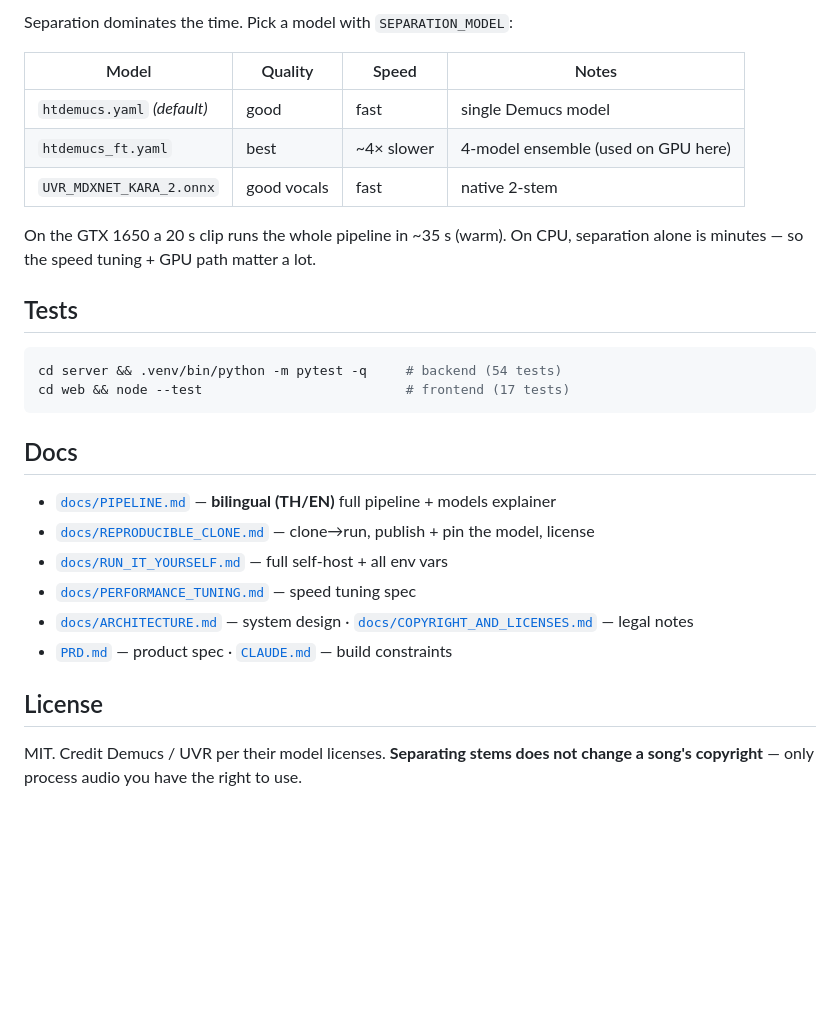
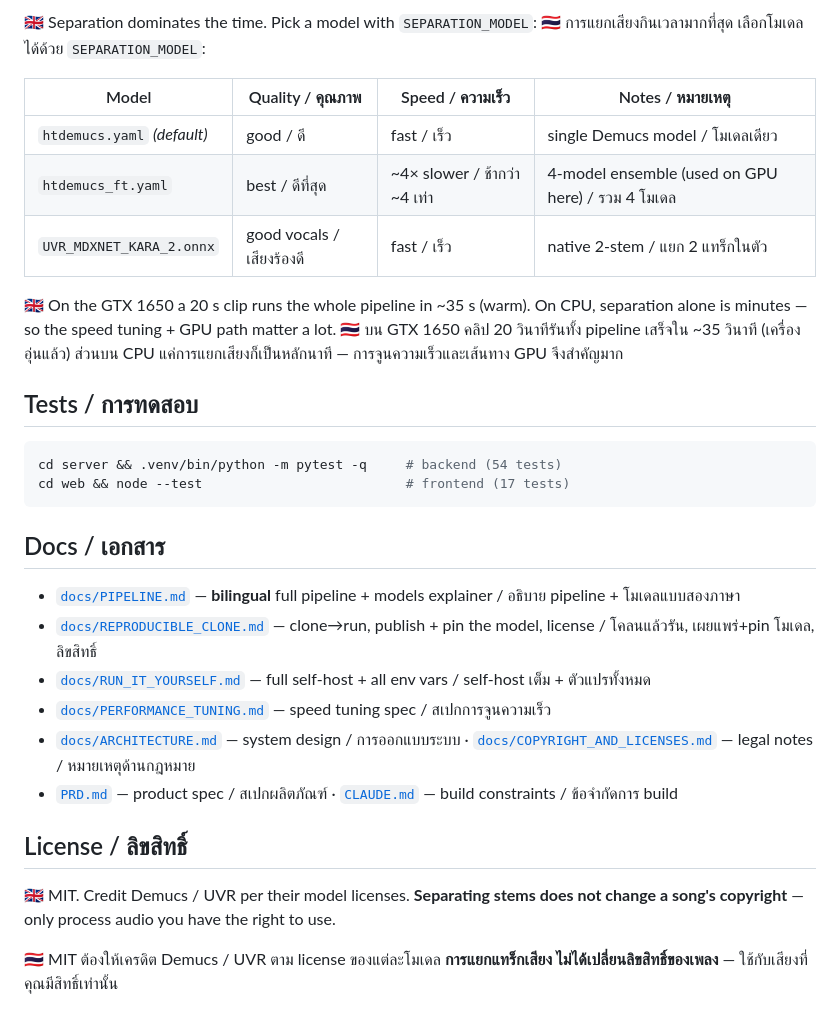
Before and after one commit to enabridge-lab/LyricBridge, a Markdown page: README.md, the part around one of its changes. Drawn GitHub-style; blank space fills up the shorter version.

````diff
--- a/README.md
+++ b/README.md
@@ -68,32 +92,38 @@ stays identical over time — see [`docs/REPRODUCIBLE_CLONE.md`](docs/REPRODUCIB
 
-Separation dominates the time. Pick a model with `SEPARATION_MODEL`:
+🇬🇧 Separation dominates the time. Pick a model with `SEPARATION_MODEL`:
+🇹🇭 การแยกเสียงกินเวลามากที่สุด เลือกโมเดลได้ด้วย `SEPARATION_MODEL`:
 
-| Model | Quality | Speed | Notes |
+| Model | Quality / คุณภาพ | Speed / ความเร็ว | Notes / หมายเหตุ |
 |---|---|---|---|
-| `htdemucs.yaml` *(default)* | good | fast | single Demucs model |
-| `htdemucs_ft.yaml` | best | ~4× slower | 4-model ensemble (used on GPU here) |
-| `UVR_MDXNET_KARA_2.onnx` | good vocals | fast | native 2-stem |
+| `htdemucs.yaml` *(default)* | good / ดี | fast / เร็ว | single Demucs model / โมเดลเดียว |
+| `htdemucs_ft.yaml` | best / ดีที่สุด | ~4× slower / ช้ากว่า ~4 เท่า | 4-model ensemble (used on GPU here) / รวม 4 โมเดล |
+| `UVR_MDXNET_KARA_2.onnx` | good vocals / เสียงร้องดี | fast / เร็ว | native 2-stem / แยก 2 แทร็กในตัว |
 
-On the GTX 1650 a 20 s clip runs the whole pipeline in ~35 s (warm). On CPU,
+🇬🇧 On the GTX 1650 a 20 s clip runs the whole pipeline in ~35 s (warm). On CPU,
 separation alone is minutes — so the speed tuning + GPU path matter a lot.
+🇹🇭 บน GTX 1650 คลิป 20 วินาทีรันทั้ง pipeline เสร็จใน ~35 วินาที (เครื่องอุ่นแล้ว)
+ส่วนบน CPU แค่การแยกเสียงก็เป็นหลักนาที — การจูนความเร็วและเส้นทาง GPU จึงสำคัญมาก
 
-## Tests
+## Tests / การทดสอบ
 
 ```bash
 cd server && .venv/bin/python -m pytest -q     # backend (54 tests)
 cd web && node --test                          # frontend (17 tests)
 ```
 
-## Docs
+## Docs / เอกสาร
 
-- [`docs/PIPELINE.md`](docs/PIPELINE.md) — **bilingual (TH/EN)** full pipeline + models explainer
-- [`docs/REPRODUCIBLE_CLONE.md`](docs/REPRODUCIBLE_CLONE.md) — clone→run, publish + pin the model, license
-- [`docs/RUN_IT_YOURSELF.md`](docs/RUN_IT_YOURSELF.md) — full self-host + all env vars
-- [`docs/PERFORMANCE_TUNING.md`](docs/PERFORMANCE_TUNING.md) — speed tuning spec
-- [`docs/ARCHITECTURE.md`](docs/ARCHITECTURE.md) — system design · [`docs/COPYRIGHT_AND_LICENSES.md`](docs/COPYRIGHT_AND_LICENSES.md) — legal notes
-- [`PRD.md`](PRD.md) — product spec · [`CLAUDE.md`](CLAUDE.md) — build constraints
+- [`docs/PIPELINE.md`](docs/PIPELINE.md) — **bilingual** full pipeline + models explainer / อธิบาย pipeline + โมเดลแบบสองภาษา
+- [`docs/REPRODUCIBLE_CLONE.md`](docs/REPRODUCIBLE_CLONE.md) — clone→run, publish + pin the model, license / โคลนแล้วรัน, เผยแพร่+pin โมเดล, ลิขสิทธิ์
+- [`docs/RUN_IT_YOURSELF.md`](docs/RUN_IT_YOURSELF.md) — full self-host + all env vars / self-host เต็ม + ตัวแปรทั้งหมด
+- [`docs/PERFORMANCE_TUNING.md`](docs/PERFORMANCE_TUNING.md) — speed tuning spec / สเปกการจูนความเร็ว
+- [`docs/ARCHITECTURE.md`](docs/ARCHITECTURE.md) — system design / การออกแบบระบบ · [`docs/COPYRIGHT_AND_LICENSES.md`](docs/COPYRIGHT_AND_LICENSES.md) — legal notes / หมายเหตุด้านกฎหมาย
+- [`PRD.md`](PRD.md) — product spec / สเปกผลิตภัณฑ์ · [`CLAUDE.md`](CLAUDE.md) — build constraints / ข้อจำกัดการ build
 
-## License
+## License / ลิขสิทธิ์
 
-MIT. Credit Demucs / UVR per their model licenses. **Separating stems does not
-change a song's copyright** — only process audio you have the right to use.
+🇬🇧 MIT. Credit Demucs / UVR per their model licenses. **Separating stems does
+not change a song's copyright** — only process audio you have the right to use.
+
+🇹🇭 MIT ต้องให้เครดิต Demucs / UVR ตาม license ของแต่ละโมเดล **การแยกแทร็กเสียง
+ไม่ได้เปลี่ยนลิขสิทธิ์ของเพลง** — ใช้กับเสียงที่คุณมีสิทธิ์เท่านั้น
````
Also changed, not shown: other parts of README.md (+53 -29 lines).
